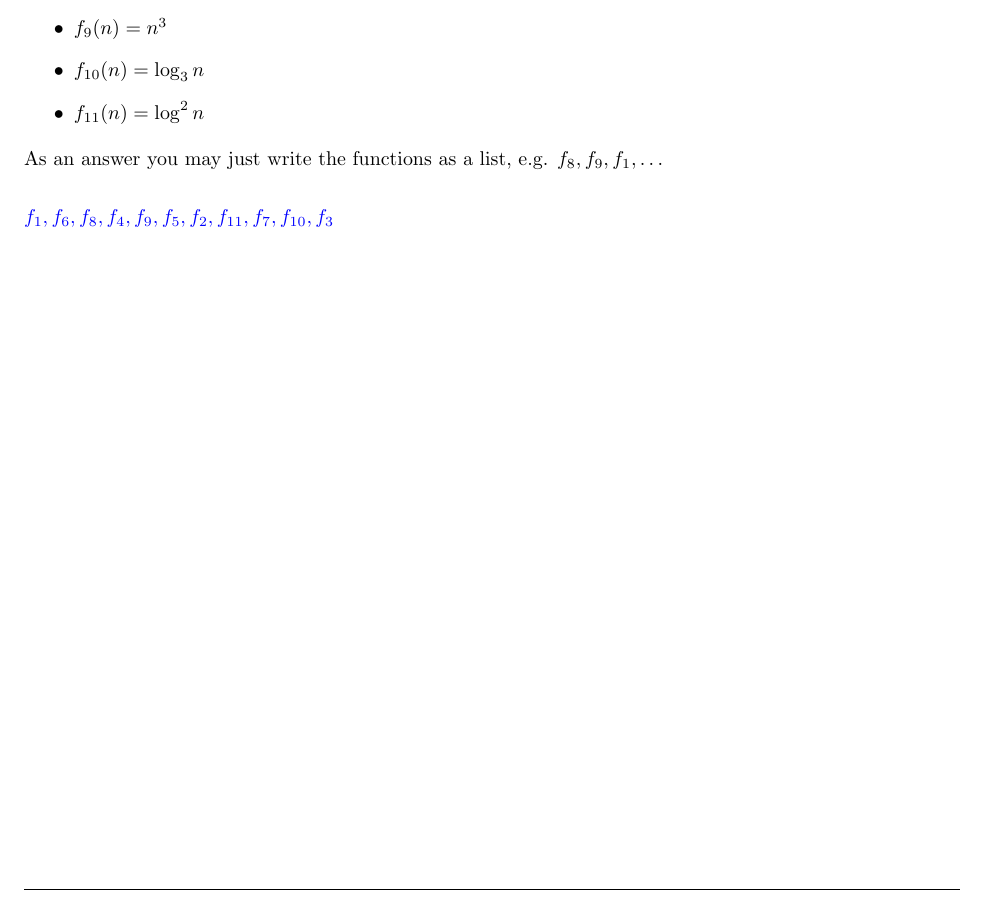
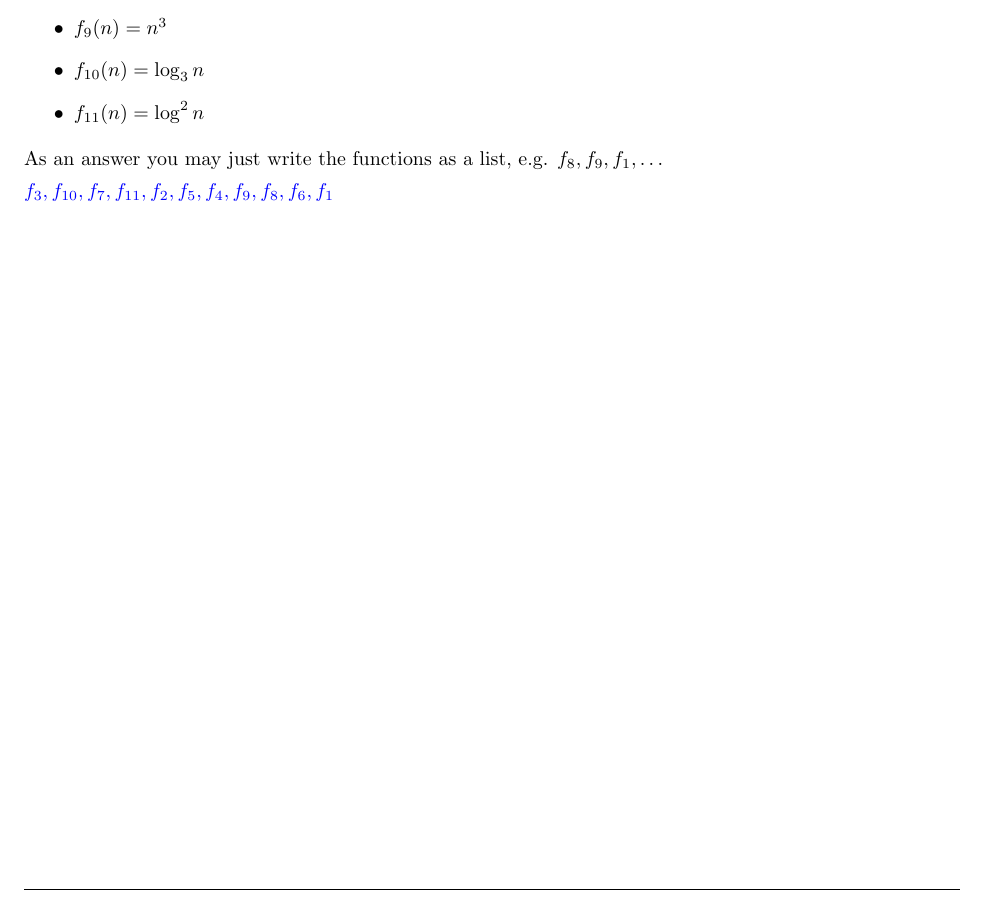
Before and after one commit to zbrandt/cs170, a LaTeX problem sheet (hw01/hw1.tex, which reads hw01/p3.tex): part of page 3 of 5, cut so that both start at the same text. Compiled offline with pdfLaTeX.

Commit message:
Answer problem 3 and update formatting

```diff
--- a/hw01/p3.tex
+++ b/hw01/p3.tex
@@ -17,12 +17,10 @@
     \end{itemize}
 
     As an answer you may just write the functions as a list, e.g. $f_8, f_9, f_1, \ldots$
-    \\
+
+    \begin{homeworkAnswer}
+        $f_3, f_{10}, f_7, f_{11}, f_2, f_5, f_4, f_9, f_8, f_6, f_1$
+
+    \end{homeworkAnswer}
 
 \end{homeworkProblem}
-
-\begin{homeworkAnswer}
-
-    $f_1, f_6, f_8, f_4, f_9, f_5, f_2, f_{11}, f_7, f_{10}, f_3$
-
-\end{homeworkAnswer}
```
Also changed, not shown: hw01/p1.tex (+2 -1 lines), hw01/p2.tex (+1 -1 lines), hw01/hw1.pdf.
